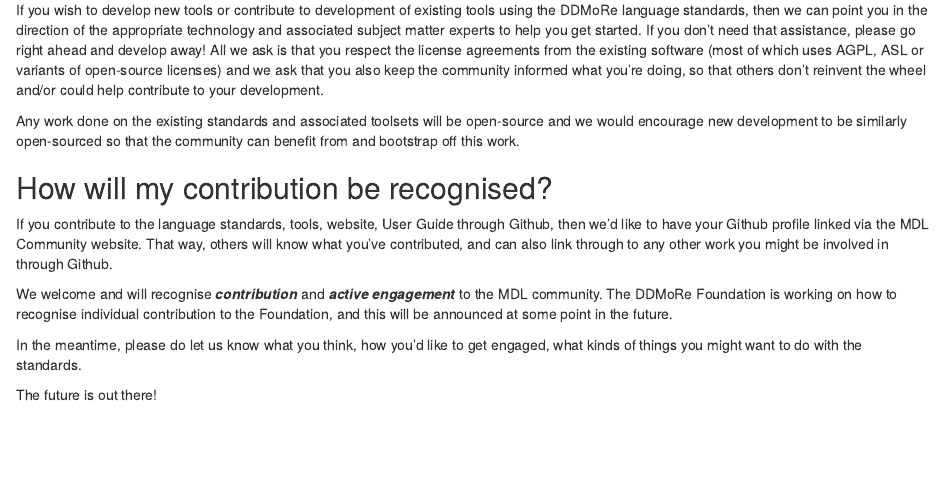
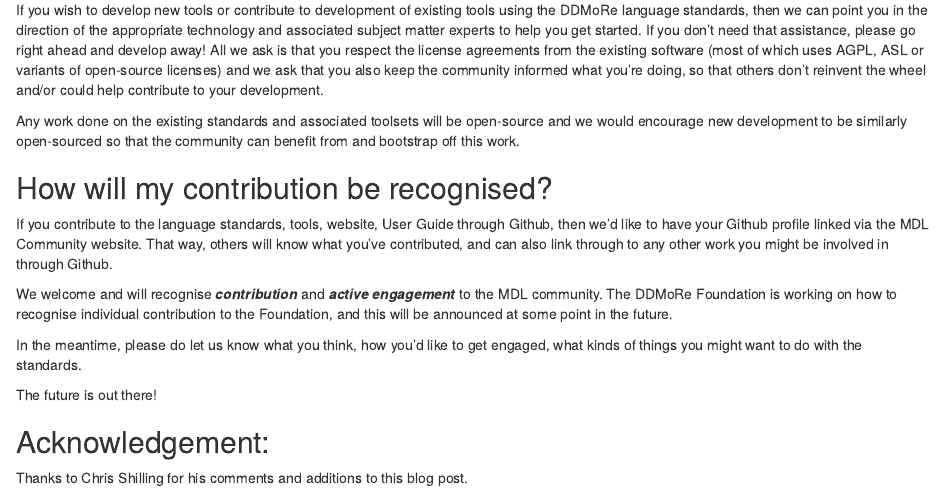
Before and after one commit to ModelDefinitionLanguage/website, an R Markdown document (content/post/DDMoRe_Language_Community.Rmd): the page in a window 1100 px wide, from 1080 px down. Rendered offline with R 4.5, knitr and Pandoc, with nearby package versions.

Commit message:
Update DDMoRe_Language_Community.Rmd
Add acknowledgement to Chris Shilling for input.

```diff
--- a/content/post/DDMoRe_Language_Community.Rmd
+++ b/content/post/DDMoRe_Language_Community.Rmd
@@ -107,3 +107,6 @@ In the meantime, please do let us know what you think, how you'd like to get
 engaged, what kinds of things you might want to do with the standards.
 
 The future is out there!
+
+## Acknowledgement:
+Thanks to Chris Shilling for his comments and additions to this blog post.
```
